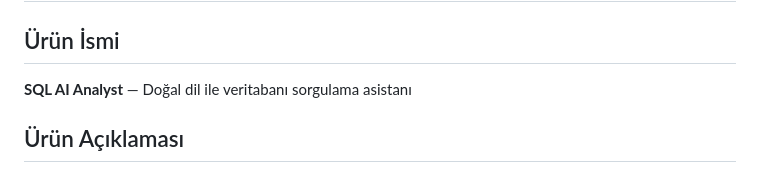
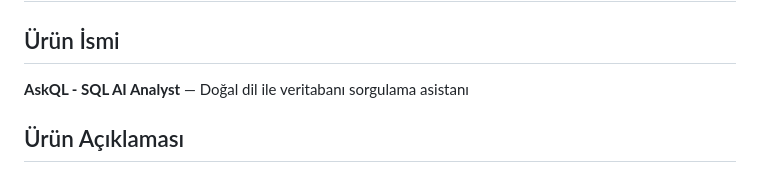
Before and after one commit to nazsenoll/YZTA-Bootcamp-Team40, a Markdown page: README.md, the part around the change. Rendered like a GitHub page.

```diff
--- a/README.md
+++ b/README.md
@@ -13,7 +13,7 @@
 # ÜRÜN BİLGİLERİ
 
 ## Ürün İsmi
-**SQL AI Analyst** — Doğal dil ile veritabanı sorgulama asistanı
+**AskQL - SQL AI Analyst** — Doğal dil ile veritabanı sorgulama asistanı
 
 ## Ürün Açıklaması
 Veritabanına bağlanıp Türkçe soru sorarak, SQL bilmeden veri analizi yapmayı
```
